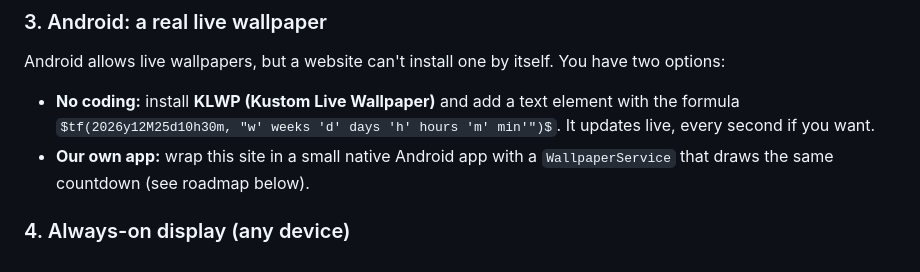
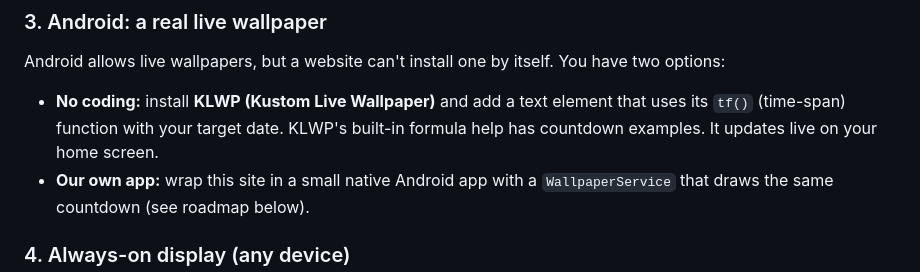
Before and after one commit to anuragsinghok/work, a Markdown page: README.md, the part around the change. GitHub-like rendering.

Commit message:
README: simplify KLWP instructions
Co-Authored-By: Claude Opus 5.5 <noreply@anthropic.com>
Claude-Session: https://claude.ai/code/session_01UtW3NvZ6gws4SBALYNAdLg

```diff
--- a/README.md
+++ b/README.md
@@ -61,9 +61,7 @@ Apple doesn't let apps make a live, ticking wallpaper. What does work is an iPho
 
 Android allows live wallpapers, but a website can't install one by itself. You have two options:
 
-- **No coding:** install **KLWP (Kustom Live Wallpaper)** and add a text element with the formula
-  `$tf(2026y12M25d10h30m, "w' weeks 'd' days 'h' hours 'm' min'")$`.
-  It updates live, every second if you want.
+- **No coding:** install **KLWP (Kustom Live Wallpaper)** and add a text element that uses its `tf()` (time-span) function with your target date. KLWP's built-in formula help has countdown examples. It updates live on your home screen.
 - **Our own app:** wrap this site in a small native Android app with a `WallpaperService` that draws the same countdown (see roadmap below).
 
 ### 4. Always-on display (any device)
```
